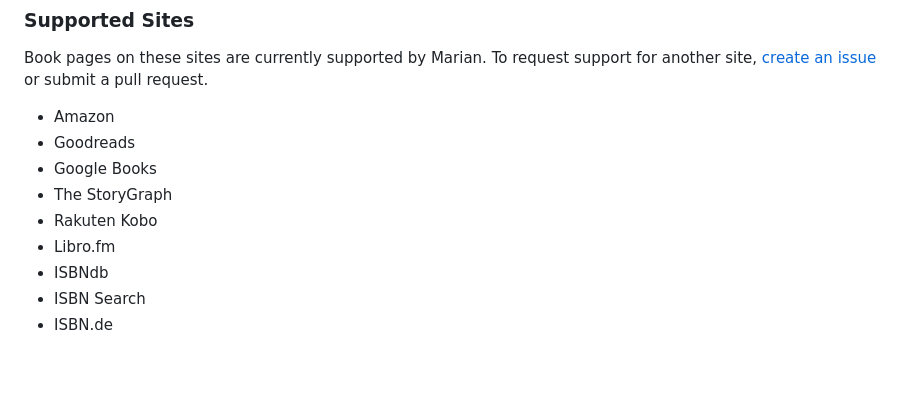
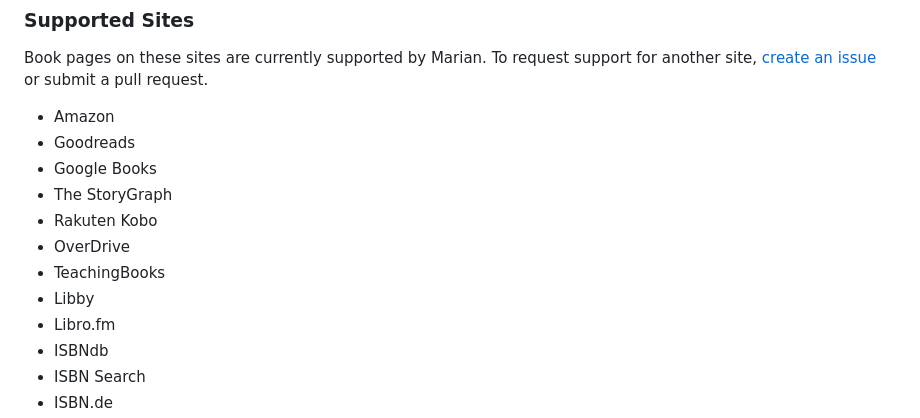
Before and after one commit to zivoy/marian-extension, a Markdown page: README.md, the part around the change. Rendered like a GitHub page; blank space fills up the shorter version.

```diff
--- a/README.md
+++ b/README.md
@@ -16,6 +16,9 @@ Book pages on these sites are currently supported by Marian. To request support
 - Google Books
 - The StoryGraph
 - Rakuten Kobo
+- OverDrive
+- TeachingBooks
+- Libby
 - Libro.fm
 - ISBNdb
 - ISBN Search
```
